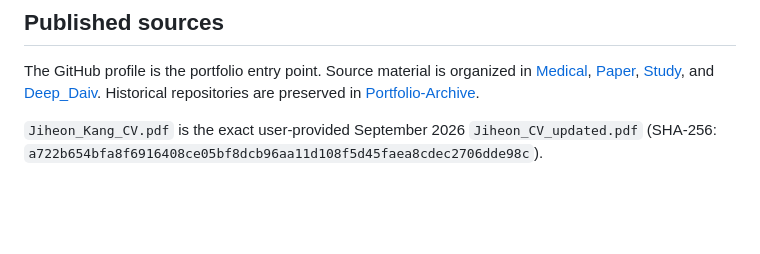
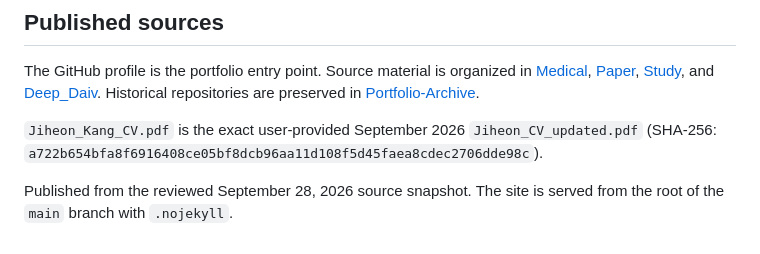
Before and after one commit to heoneyzi/heoneyzi.github.io, a Markdown page: README.md, the part around the change. GitHub-like rendering; blank space fills up the shorter version.

```diff
--- a/README.md
+++ b/README.md
@@ -43,3 +43,5 @@ JavaScript가 꺼져 있어도 영어 본문과 모든 링크가 동작합니다
 The GitHub profile is the portfolio entry point. Source material is organized in [Medical](https://github.com/heoneyzi/Medical), [Paper](https://github.com/heoneyzi/Paper), [Study](https://github.com/heoneyzi/Study), and [Deep_Daiv](https://github.com/heoneyzi/Deep_Daiv). Historical repositories are preserved in [Portfolio-Archive](https://github.com/heoneyzi/Portfolio-Archive).
 
 `Jiheon_Kang_CV.pdf` is the exact user-provided September 2026 `Jiheon_CV_updated.pdf` (SHA-256: `a722b654bfa8f6916408ce05bf8dcb96aa11d108f5d45faea8cdec2706dde98c`).
+
+Published from the reviewed September 28, 2026 source snapshot. The site is served from the root of the `main` branch with `.nojekyll`.
```
